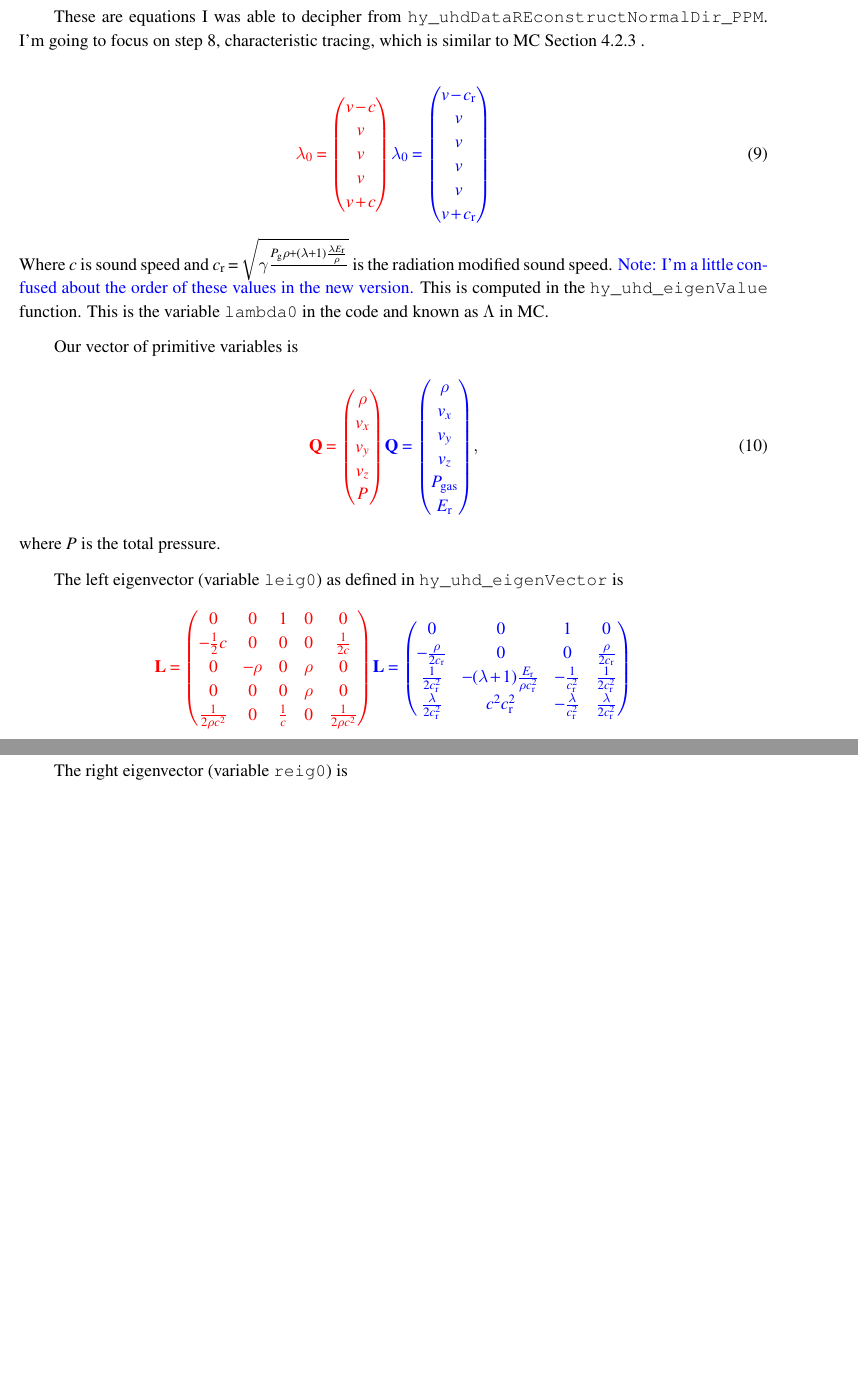
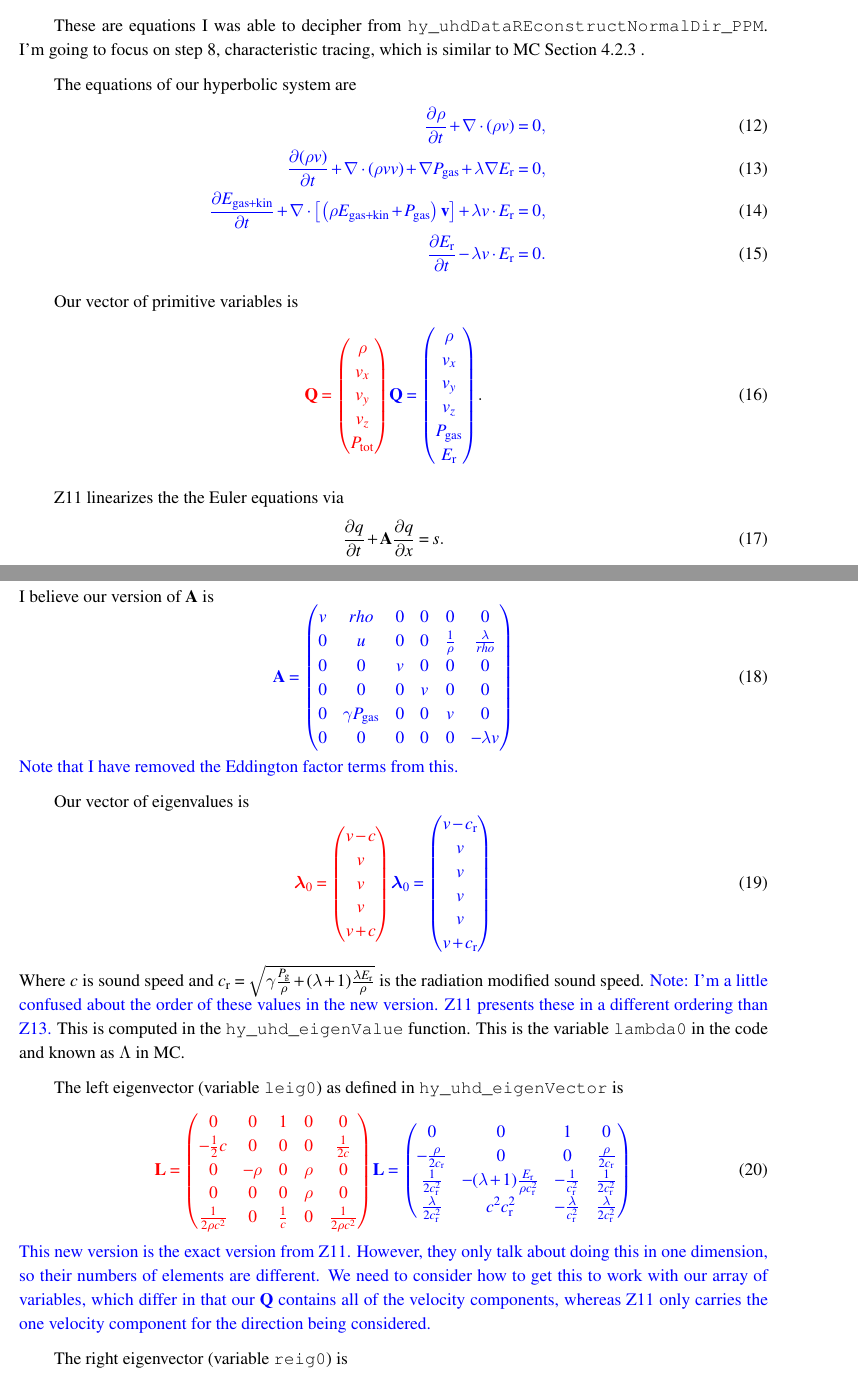
Before and after one commit to chrislindner/FLASHUHDDOCUMENTATION, a LaTeX paper (FLASHUHD.tex): two parts of pages 6 and 7 of 7 before the commit and two parts of pages 6 and 7 of 8 after it, joined at a grey line, cut so that both start at the same text, the shorter picture padded with empty space. The pictures show the PDF file FLASHUHD.pdf that the author committed with the source.

Commit message:
6-6 updates

```diff
--- a/FLASHUHD.tex
+++ b/FLASHUHD.tex
@@ -173,14 +190,33 @@ such that $\lambda \approx \frac{c}{3\sigma_{tot}}$ for optically thick regions
 \label{sec:characteristic}
 These are equations I was able to decipher from \verb!hy_uhdDataREconstructNormalDir_PPM!.  I'm going to focus on step $8$, characteristic tracing, which is similar to MC Section 4.2.3 .
 
-\beq
-{\color{red}\mathbf{\lambda}_0 = \begin{pmatrix}v - c\\v \\ v \\ v \\ v + c\end{pmatrix}}{\color{blue}\mathbf{\lambda}_0 = \begin{pmatrix}v - c_{\rm r}\\v \\ v \\ v \\ v \\ v + c_{\rm r}\end{pmatrix}}
-\eeq
-Where $c$ is sound speed and $c_{\rm r}=\sqrt{\gamma \frac{P_{\rm g}{\rho} + (\lambda + 1)\frac{\lambda E_{\rm r}}{\rho}}$ is the radiation modified sound speed.  {\color{blue}Note: I'm a little confused about the order of these values in the new version.}  This is computed in the \verb!hy_uhd_eigenValue! function.  This is the variable \verb!lambda0! in the code and known as $\Lambda$ in MC.
+The equations of our hyperbolic system are
+\bea
+{\color{blue}
+	\frac{\partial \rho}{\partial t} + \nabla \cdot (\rho v) = 0,
+} \\
+{\color{blue}
+	\frac{\partial (\rho v)}{\partial t} + \nabla \cdot (\rho v v) + \nabla P_{\rm gas} + \lambda \nabla E_{\rm r} = 0,
+} \\
+{\color{blue}
+	\frac{\partial E_{\rm gas+kin}}{\partial t} + \nabla \cdot \left[ \left( \rho E_{\rm gas+kin} + P_{\rm gas} \right) \mathbf{v} \right] + \lambda v \cdot E_{\rm r} = 0,
+} \\
+{\color{blue}
+	\frac{\partial E_{\rm r}}{\partial t} - \lambda v \cdot E_{\rm r} = 0.
+}
+\eea
 
 Our vector of primitive variables is
 \beq
-{\color{red}\mathbf{Q} = \begin{pmatrix}\rho\\v_x \\ v_y \\ v_z \\ P\end{pmatrix}} {\color{blue}\mathbf{Q} = \begin{pmatrix}\rho\\v_x \\ v_y \\ v_z \\ P_{\rm gas} \\ E_{\rm r}\end{pmatrix}}
-,
+{\color{red}\mathbf{Q} = \begin{pmatrix}\rho\\v_x \\ v_y \\ v_z \\ P_{\rm tot}\end{pmatrix}} {\color{blue}\mathbf{Q} = \begin{pmatrix}\rho\\v_x \\ v_y \\ v_z \\ P_{\rm gas} \\ E_{\rm r}\end{pmatrix}}.
 \eeq
-where $P$ is the total pressure.
+
+Z11 linearizes the the Euler equations via
+\beq
+\frac{\partial q}{\partial t} + \mathbf{A} \frac{\partial q}{\partial x} = s.
+\eeq
+I believe our version of $\mathbf{A}$ is
+\beq
+{
+	\color{blue}
+	\mathbf{A} =
@@ -187,3 +229,14 @@ where $P$ is the total pressure.
+	0 & 0 & 0 & 0 & 0 & -\lambda v
+	\end{pmatrix}
+}
+\eeq
+{\color{blue} Note that I have removed the Eddington factor terms from this.}
+
+Our vector of eigenvalues is
+\beq
+{\color{red}\boldsymbol{\lambda}_0 = \begin{pmatrix}v - c\\v \\ v \\ v \\ v + c\end{pmatrix}}{\color{blue}\boldsymbol{\lambda}_0 = \begin{pmatrix}v - c_{\rm r}\\v \\ v \\ v \\ v \\ v + c_{\rm r}\end{pmatrix}}
+\eeq
+Where $c$ is sound speed and $c_{\rm r}=\sqrt{\gamma \frac{P_{\rm g}}{\rho} + (\lambda + 1)\frac{\lambda E_{\rm r}}{\rho}}$ is the radiation modified sound speed.  {\color{blue}Note: I'm a little confused about the order of these values in the new version.  Z11 presents these in a different ordering than Z13.}  This is computed in the \verb!hy_uhd_eigenValue! function.  This is the variable \verb!lambda0! in the code and known as $\Lambda$ in MC.
 
 The left eigenvector (variable \verb!leig0!)  as defined in \verb!hy_uhd_eigenVector! is
 \beq
@@ -207,7 +260,7 @@ The left eigenvector (variable \verb!leig0!)  as defined in \verb!hy_uhd_eigenVe
 \end{pmatrix}
 }
 \eeq
-{\color{blue} This new version is the exact version from Z11.  However, they only talk about doing this with one velocity component, so their numbers of elements are different.  We need to consider how to get this to work with our array of variables..?}
+{\color{blue} This new version is the exact version from Z11.  However, they only talk about doing this in one dimension, so their numbers of elements are different.  We need to consider how to get this to work with our array of variables, which differ in that our $\mathbf{Q}$ contains all of the velocity components, whereas Z11 only carries the one velocity component for the direction being considered.}
 
 The right eigenvector (variable \verb!reig0!) is
 \beq
```
Also changed, not shown: FLASHUHD.pdf, FLASHUHD.tex (51 more changed lines), 1 other file.
